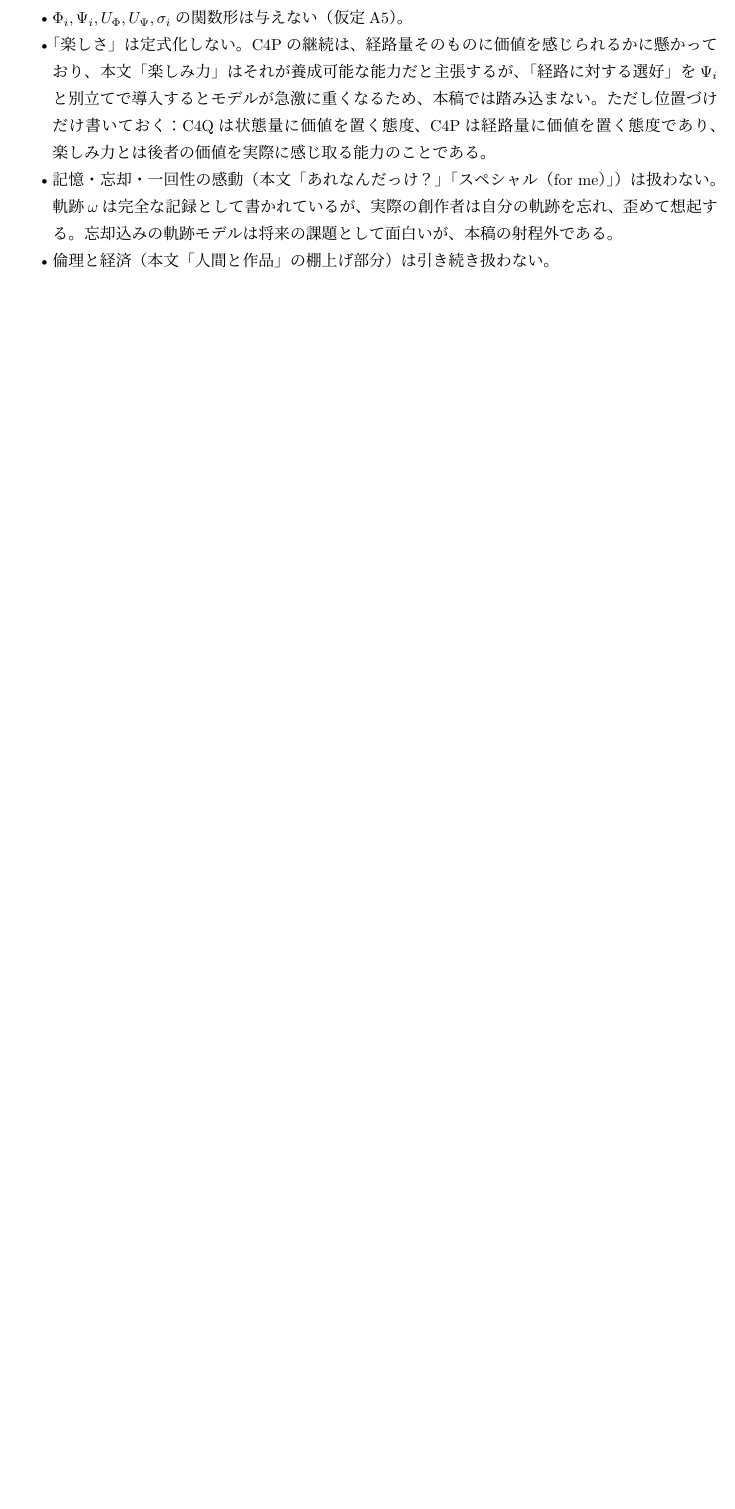
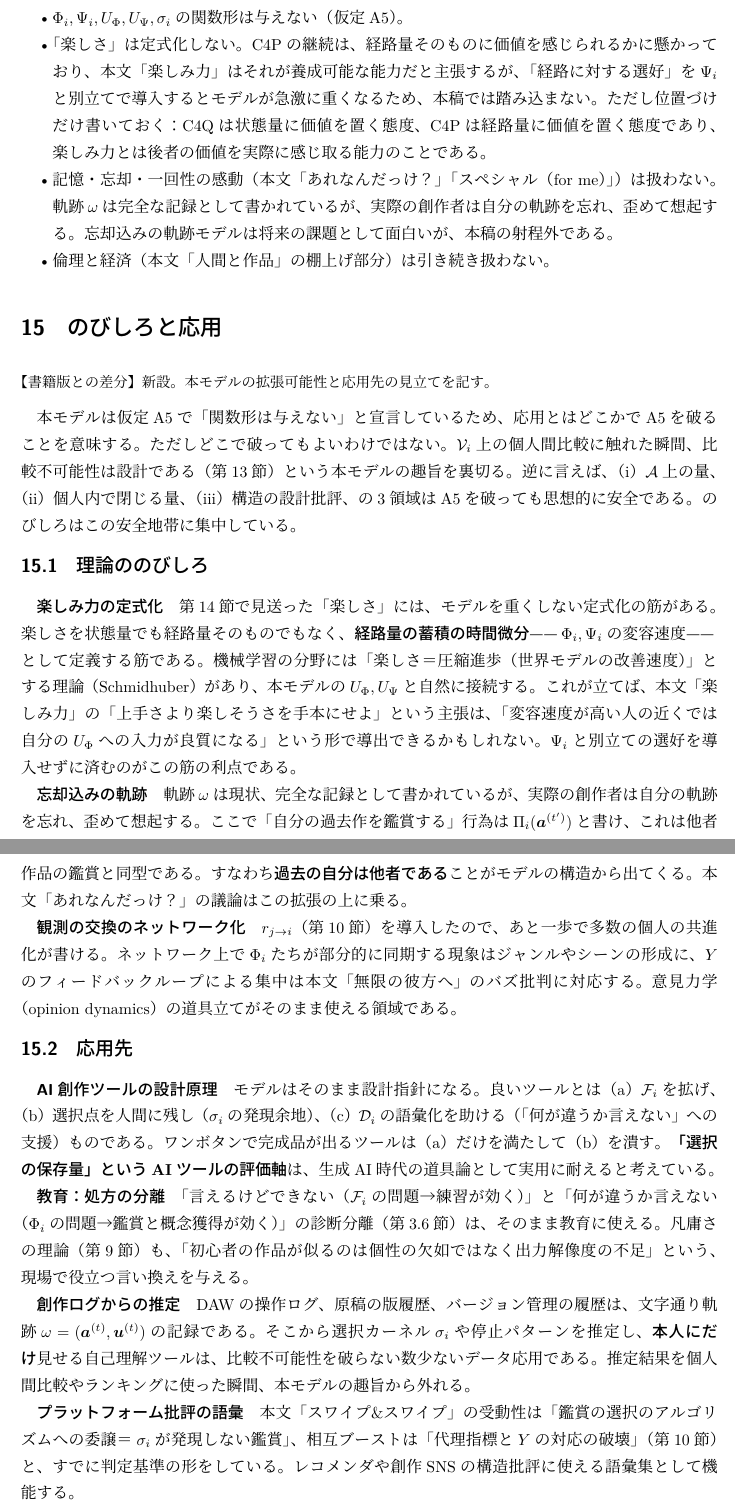
Before and after one commit to Arimuri/c4p-model, a LaTeX document (c4p_model.tex): part of page 20 of 30 before the commit and two parts of pages 20 and 21 of 31 after it, the two joined at a grey line, cut so that both start at the same text, the shorter picture padded with empty space. Compiled offline with upLaTeX and dvipdfmx.

Commit message:
feat(model): 「のびしろと応用」節を新設、仮定節の表現を修正
- 拡張可能性（楽しみ力の変容速度定式化・忘却込み軌跡・観測交換のネットワーク化）と
  応用先（AIツール設計原理・教育の処方分離・創作ログ推定・プラットフォーム批評）を追加
- 「仮定が崩れる場所ではモデルも黙る」→「仮定が崩れる場合はモデルは成立しない」

Co-Authored-By: Claude Fable 5 <noreply@anthropic.com>

```diff
--- a/c4p_model.tex
+++ b/c4p_model.tex
@@ -1285,3 +1286,85 @@ $\Phii$と$\Psii$の具体的な関数形は与えていない。
 \end{itemize}
 
 % ============================================================
+\section{のびしろと応用}\label{sec:extensions}
+% ============================================================
+
+\diffstatus{新設。本モデルの拡張可能性と応用先の見立てを記す。}
+
+本モデルは仮定A5で「関数形は与えない」と宣言しているため、
+応用とはどこかでA5を破ることを意味する。
+ただしどこで破ってもよいわけではない。
+$\Vi$上の個人間比較に触れた瞬間、
+比較不可能性は設計である（第\ref{sec:incomparability}節）という本モデルの趣旨を裏切る。
+逆に言えば、（i）$\A$上の量、（ii）個人内で閉じる量、（iii）構造の設計批評、
+の3領域はA5を破っても思想的に安全である。
+のびしろはこの安全地帯に集中している。
+
+% ------------------------------------------------------------
+\subsection{理論ののびしろ}
+% ------------------------------------------------------------
+
+\paragraph{楽しみ力の定式化}
+第\ref{sec:scope}節で見送った「楽しさ」には、モデルを重くしない定式化の筋がある。
+楽しさを状態量でも経路量そのものでもなく、
+\textbf{経路量の蓄積の時間微分}——$\Phii, \Psii$の変容速度——として定義する筋である。
+機械学習の分野には「楽しさ＝圧縮進歩（世界モデルの改善速度）」とする理論
+（Schmidhuber）があり、本モデルの$U_\Phi, U_\Psi$と自然に接続する。
+これが立てば、本文「楽しみ力」の
+「上手さより楽しそうさを手本にせよ」という主張は、
+「変容速度が高い人の近くでは自分の$U_\Phi$への入力が良質になる」
+という形で導出できるかもしれない。
+$\Psii$と別立ての選好を導入せずに済むのがこの筋の利点である。
+
+\paragraph{忘却込みの軌跡}
+軌跡$\traj$は現状、完全な記録として書かれているが、
+実際の創作者は自分の軌跡を忘れ、歪めて想起する。
+ここで「自分の過去作を鑑賞する」行為は$\Pi_i(\va^{(t')})$と書け、
+これは他者作品の鑑賞と同型である。
+すなわち\textbf{過去の自分は他者である}ことがモデルの構造から出てくる。
+本文「あれなんだっけ？」の議論はこの拡張の上に乗る。
+
+\paragraph{観測の交換のネットワーク化}
+$r_{j \to i}$（第\ref{sec:exchange}節）を導入したので、
+あと一歩で多数の個人の共進化が書ける。
+ネットワーク上で$\Phii$たちが部分的に同期する現象はジャンルやシーンの形成に、
+$Y$のフィードバックループによる集中は本文「無限の彼方へ」のバズ批判に対応する。
+意見力学（opinion dynamics）の道具立てがそのまま使える領域である。
+
+% ------------------------------------------------------------
+\subsection{応用先}
+% ------------------------------------------------------------
+
+\paragraph{AI創作ツールの設計原理}
+モデルはそのまま設計指針になる。
+良いツールとは
+（a）$\Fi$を拡げ、
+（b）選択点を人間に残し（$\sigma_i$の発現余地）、
+（c）$\Di$の語彙化を助ける（「何が違うか言えない」への支援）
+ものである。
+ワンボタンで完成品が出るツールは（a）だけを満たして（b）を潰す。
+\textbf{「選択の保存量」というAIツールの評価軸}は、
+生成AI時代の道具論として実用に耐えると考えている。
+
+\paragraph{教育：処方の分離}
+「言えるけどできない（$\Fi$の問題→練習が効く）」と
+「何が違うか言えない（$\Phii$の問題→鑑賞と概念獲得が効く）」の診断分離
+（第\ref{subsec:feasible}節）は、そのまま教育に使える。
+凡庸さの理論（第\ref{sec:mediocrity}節）も、
+「初心者の作品が似るのは個性の欠如ではなく出力解像度の不足」という、
+現場で役立つ言い換えを与える。
+
+\paragraph{創作ログからの推定}
+DAWの操作ログ、原稿の版履歴、バージョン管理の履歴は、
+文字通り軌跡$\traj = (\va^{(t)}, \vu^{(t)})$の記録である。
+そこから選択カーネル$\sigma_i$や停止パターンを推定し、
+\textbf{本人にだけ}見せる自己理解ツールは、
+比較不可能性を破らない数少ないデータ応用である。
+推定結果を個人間比較やランキングに使った瞬間、本モデルの趣旨から外れる。
+
+\paragraph{プラットフォーム批評の語彙}
+本文「スワイプ\&スワイプ」の受動性は
+「鑑賞の選択のアルゴリズムへの委譲＝$\sigma_i$が発現しない鑑賞」、
+相互ブーストは「代理指標と$Y$の対応の破壊」（第\ref{sec:exchange}節）と、
+すでに判定基準の形をしている。
+レコメンダや創作SNSの構造批評に使える語彙集として機能する。
```
Also changed, not shown: c4p_model.pdf, c4p_model.tex (15 more changed lines).
